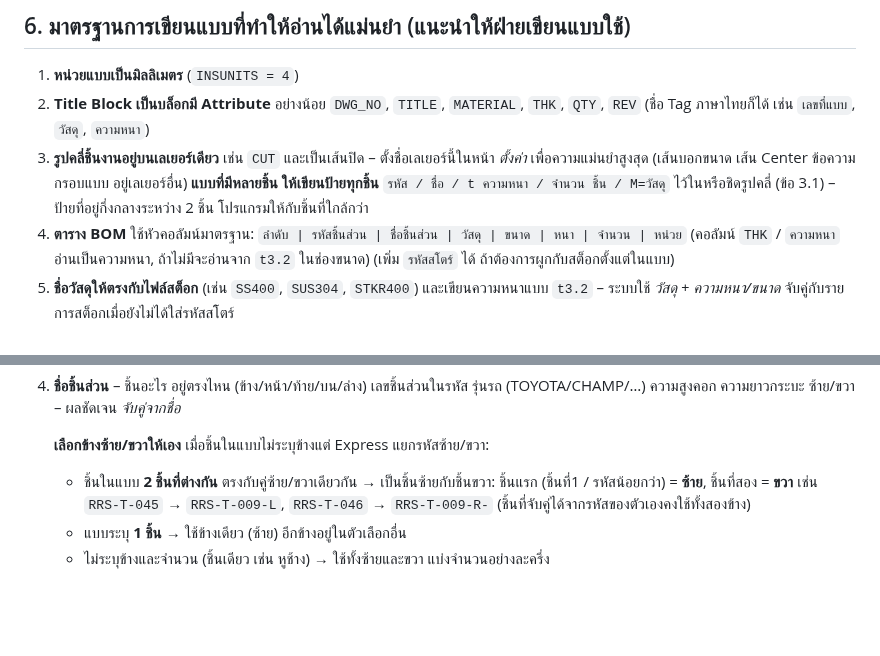
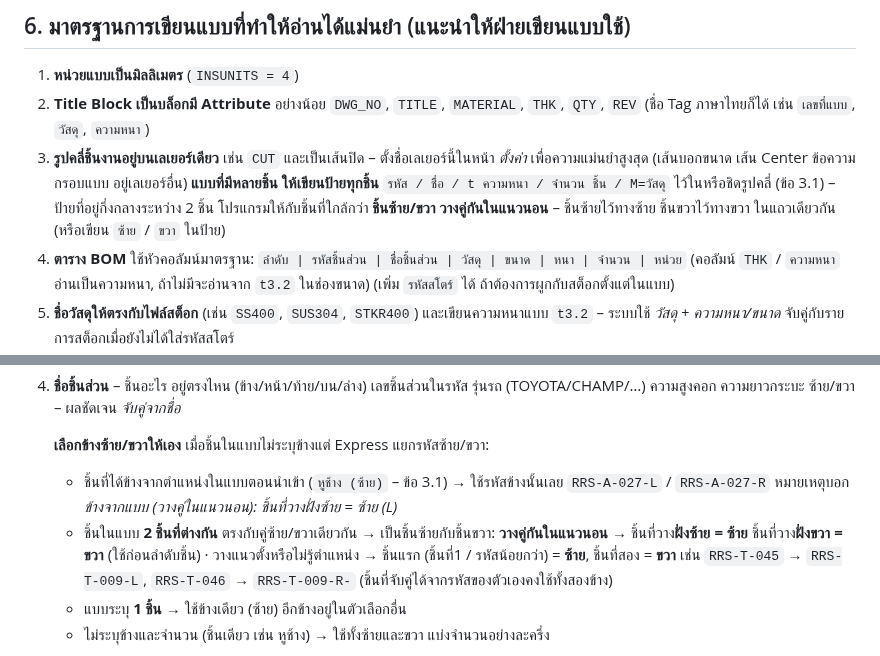
Before and after one commit to RRSDUMP101/ST01-, a Markdown page: docs/DWG_INTEGRATION.md, 2 parts joined by grey strips. Drawn GitHub-style; blank space fills up the shorter version.

```diff
--- a/docs/DWG_INTEGRATION.md
+++ b/docs/DWG_INTEGRATION.md
@@ -154,6 +169,7 @@ flowchart LR
    (เส้นบอกขนาด เส้น Center ข้อความ กรอบแบบ อยู่เลเยอร์อื่น)
    **แบบที่มีหลายชิ้น ให้เขียนป้ายทุกชิ้น** `รหัส / ชื่อ / t ความหนา / จำนวน ชิ้น / M=วัสดุ` ไว้ในหรือชิดรูปคลี่ (ข้อ 3.1) – ป้ายที่อยู่กึ่งกลางระหว่าง 2 ชิ้น
    โปรแกรมให้กับชิ้นที่ใกล้กว่า
+   **ชิ้นซ้าย/ขวา วางคู่กันในแนวนอน** – ชิ้นซ้ายไว้ทางซ้าย ชิ้นขวาไว้ทางขวา ในแถวเดียวกัน (หรือเขียน `ซ้าย` / `ขวา` ในป้าย)
 4. **ตาราง BOM** ใช้หัวคอลัมน์มาตรฐาน: `ลำดับ | รหัสชิ้นส่วน | ชื่อชิ้นส่วน | วัสดุ | ขนาด | หนา | จำนวน | หน่วย`
    (คอลัมน์ `THK` / `ความหนา` อ่านเป็นความหนา, ถ้าไม่มีจะอ่านจาก `t3.2` ในช่องขนาด)
    (เพิ่ม `รหัสสโตร์` ได้ ถ้าต้องการผูกกับสต็อกตั้งแต่ในแบบ)
@@ -225,8 +241,12 @@ flowchart LR
    ความสูงคอก ความยาวกระบะ ซ้าย/ขวา – ผลชัดเจน *จับคู่จากชื่อ*
 
    **เลือกข้างซ้าย/ขวาให้เอง** เมื่อชิ้นในแบบไม่ระบุข้างแต่ Express แยกรหัสซ้าย/ขวา:
-   * ชิ้นในแบบ **2 ชิ้นที่ต่างกัน** ตรงกับคู่ซ้าย/ขวาเดียวกัน → เป็นชิ้นซ้ายกับชิ้นขวา: ชิ้นแรก (ชิ้นที่1 / รหัสน้อยกว่า)
-     = **ซ้าย**, ชิ้นที่สอง = **ขวา** เช่น `RRS-T-045` → `RRS-T-009-L`, `RRS-T-046` → `RRS-T-009-R-`
+   * ชิ้นที่ได้ข้างจากตำแหน่งในแบบตอนนำเข้า (`หูช้าง (ซ้าย)` – ข้อ 3.1) → ใช้รหัสข้างนั้นเลย `RRS-A-027-L` / `RRS-A-027-R`
+     หมายเหตุบอก *ข้างจากแบบ (วางคู่ในแนวนอน): ชิ้นที่วางฝั่งซ้าย = ซ้าย (L)*
+   * ชิ้นในแบบ **2 ชิ้นที่ต่างกัน** ตรงกับคู่ซ้าย/ขวาเดียวกัน → เป็นชิ้นซ้ายกับชิ้นขวา:
+     **วางคู่กันในแนวนอน** → ชิ้นที่วาง**ฝั่งซ้าย = ซ้าย** ชิ้นที่วาง**ฝั่งขวา = ขวา** (ใช้ก่อนลำดับชิ้น) ·
+     วางแนวตั้งหรือไม่รู้ตำแหน่ง → ชิ้นแรก (ชิ้นที่1 / รหัสน้อยกว่า) = **ซ้าย**, ชิ้นที่สอง = **ขวา**
+     เช่น `RRS-T-045` → `RRS-T-009-L`, `RRS-T-046` → `RRS-T-009-R-`
      (ชิ้นที่จับคู่ได้จากรหัสของตัวเองคงใช้ทั้งสองข้าง)
    * แบบระบุ **1 ชิ้น** → ใช้ข้างเดียว (ซ้าย) อีกข้างอยู่ในตัวเลือกอื่น
    * ไม่ระบุข้างและจำนวน (ชิ้นเดียว เช่น หูช้าง) → ใช้ทั้งซ้ายและขวา แบ่งจำนวนอย่างละครึ่ง
```
Also changed, not shown: other parts of docs/DWG_INTEGRATION.md (+15 -0 lines), README.md (+3 -2 lines), docs/UI_DESIGN.md (+1 -0 lines), docs/screenshots/7_dwg_import_dialog.png, docs/screenshots/7b_dwg_import_bom.png, docs/screenshots/7c_dwg_code_name_thickness.png, docs/screenshots/7f_dwg_left_right.png (added), 12 other files.
